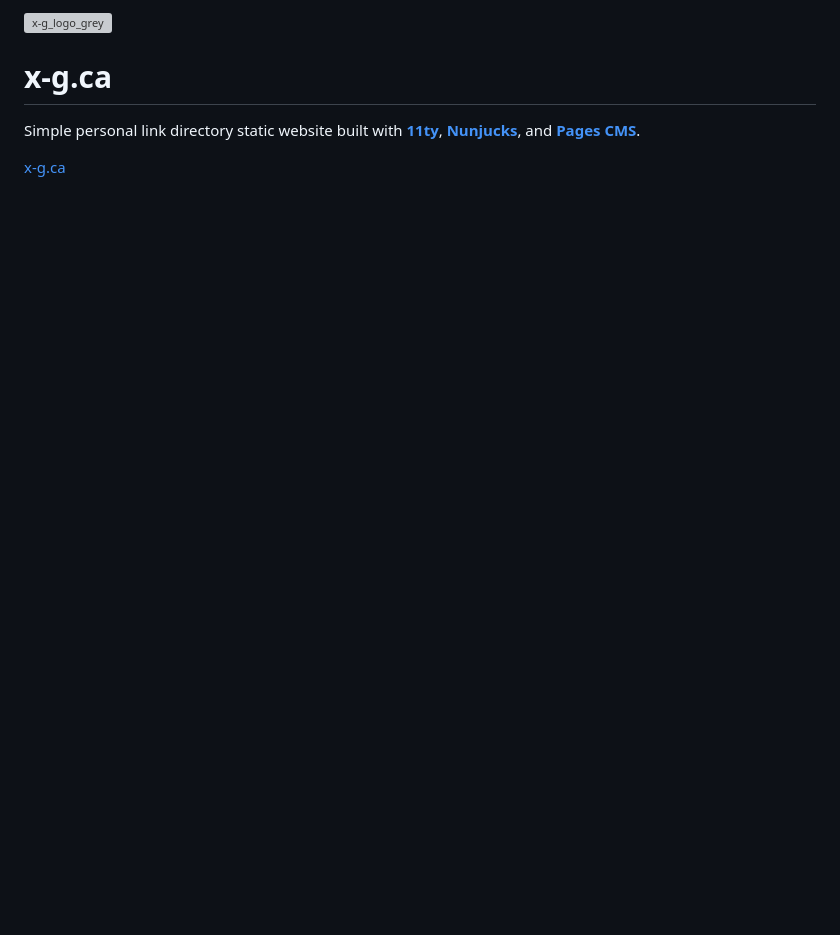
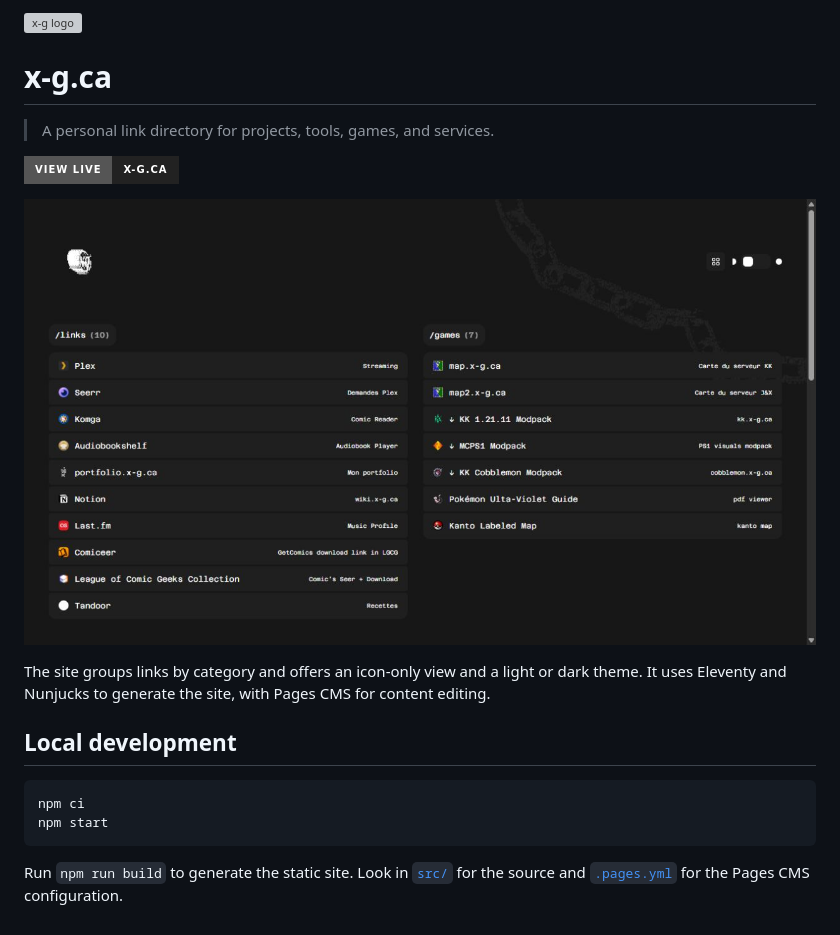
Before and after one commit to xaviergodbout/xg-11, a Markdown page: README.md, the part around the change. Drawn GitHub-style; pictures changed too: docs/screenshot.jpg (added); badges without logos; blank space fills up the shorter version; grey boxes are pictures that could not be loaded.

Commit message:
Add project screenshot to README

````diff
--- a/README.md
+++ b/README.md
@@ -1,6 +1,20 @@
-[![x-g_logo_grey](https://github.com/user-attachments/assets/747c69e5-1165-48f2-b535-44608a8b7de1)](https://x-g.ca)
+[![x-g logo](https://github.com/user-attachments/assets/747c69e5-1165-48f2-b535-44608a8b7de1)](https://x-g.ca/)
 
 # x-g.ca
-Simple personal link directory static website built with [**11ty**](https://www.11ty.dev/), [**Nunjucks**](https://mozilla.github.io/nunjucks/), and [**Pages CMS**](https://pagescms.org/).
 
-[x-g.ca](https://x-g.ca)
+> A personal link directory for projects, tools, games, and services.
+
+[![View live](https://img.shields.io/badge/View_live-x--g.ca-222?style=for-the-badge)](https://x-g.ca/)
+
+[![The x-g.ca home page showing links grouped into categories](./docs/screenshot.jpg)](https://x-g.ca/)
+
+The site groups links by category and offers an icon-only view and a light or dark theme. It uses Eleventy and Nunjucks to generate the site, with Pages CMS for content editing.
+
+## Local development
+
+```sh
+npm ci
+npm start
+```
+
+Run `npm run build` to generate the static site. Look in [`src/`](./src/) for the source and [`.pages.yml`](./.pages.yml) for the Pages CMS configuration.
````
